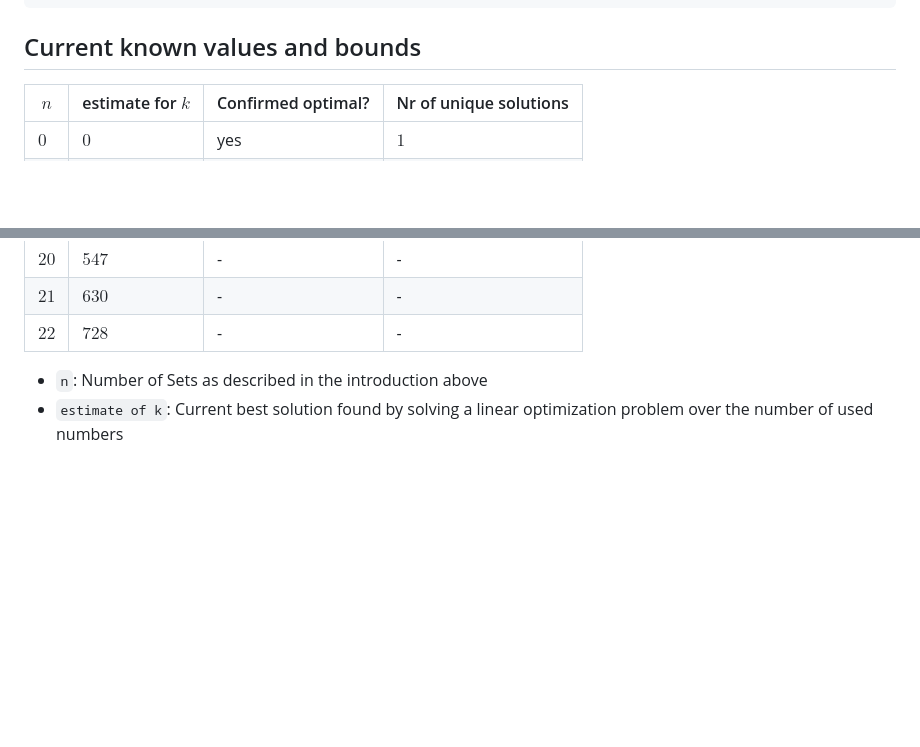
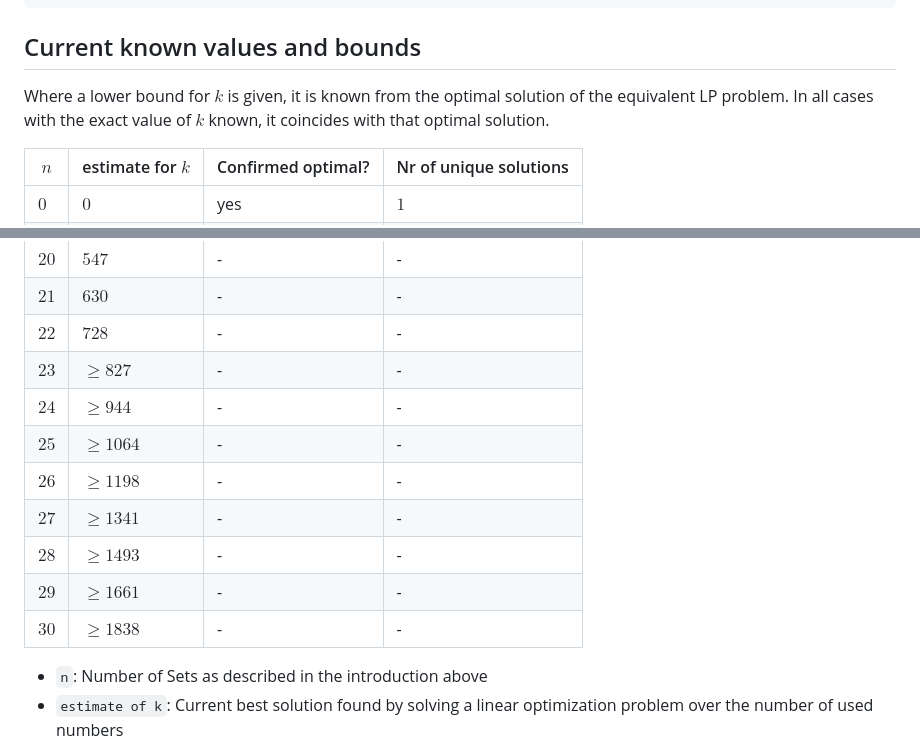
Before and after one commit to HerrPixel/A381294, a Markdown page: README.md, 2 parts joined by grey strips. Drawn GitHub-style; blank space fills up the shorter version.

Commit message:
Added lower bounds

````diff
--- a/README.md
+++ b/README.md
@@ -19,6 +19,8 @@ A₄:  1     3  4  5
 ```
 
 ## Current known values and bounds
+
+Where a lower bound for $k$ is given, it is known from the optimal solution of the equivalent LP problem. In all cases with the exact value of $k$ known, it coincides with that optimal solution.
 
 | $n$  | estimate for $k$ | Confirmed optimal? | Nr of unique solutions |
 | ---- | ---------------- | ------------------ | ---------------------- |
@@ -45,6 +47,14 @@ A₄:  1     3  4  5
 | $20$ | $547$            | -                  | -                      |
 | $21$ | $630$            | -                  | -                      |
 | $22$ | $728$            | -                  | -                      |
+| $23$ | $\ge 827$        | -                  | -                      |
+| $24$ | $\ge 944$        | -                  | -                      |
+| $25$ | $\ge 1064$       | -                  | -                      |
+| $26$ | $\ge 1198$       | -                  | -                      |
+| $27$ | $\ge 1341$       | -                  | -                      |
+| $28$ | $\ge 1493$       | -                  | -                      |
+| $29$ | $\ge 1661$       | -                  | -                      |
+| $30$ | $\ge 1838$       | -                  | -                      |
 
 -   `n`:
     Number of Sets as described in the introduction above
````
